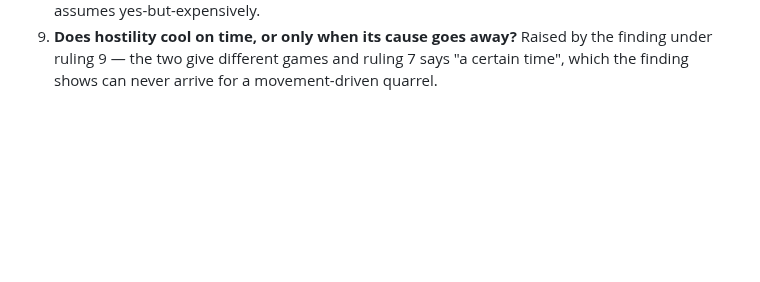
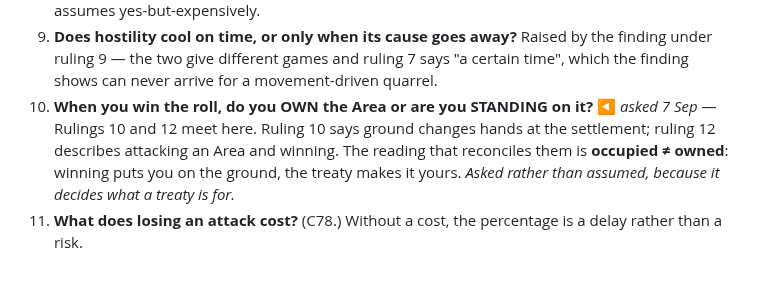
Before and after one commit to aaronallsop/manifest-disunity, a Markdown page: docs/design/conquest-ideation.md, the part around one of its changes. GitHub-like rendering; blank space fills up the shorter version.

```diff
--- a/docs/design/conquest-ideation.md
+++ b/docs/design/conquest-ideation.md
@@ -863,3 +927,10 @@ Asked of Aaron in order, one at a time. Answered ones move up into §6 as ruling
 9. **Does hostility cool on time, or only when its cause goes away?** Raised by the finding under
    ruling 9 — the two give different games and ruling 7 says "a certain time", which the finding
    shows can never arrive for a movement-driven quarrel.
+10. **When you win the roll, do you OWN the Area or are you STANDING on it?** ◀ *asked 7 Sep* —
+    Rulings 10 and 12 meet here. Ruling 10 says ground changes hands at the settlement; ruling 12
+    describes attacking an Area and winning. The reading that reconciles them is **occupied ≠ owned**:
+    winning puts you on the ground, the treaty makes it yours. *Asked rather than assumed, because it
+    decides what a treaty is for.*
+11. **What does losing an attack cost?** (C78.) Without a cost, the percentage is a delay rather than
+    a risk.
```
Also changed, not shown: other parts of docs/design/conquest-ideation.md (+64 -0 lines).
